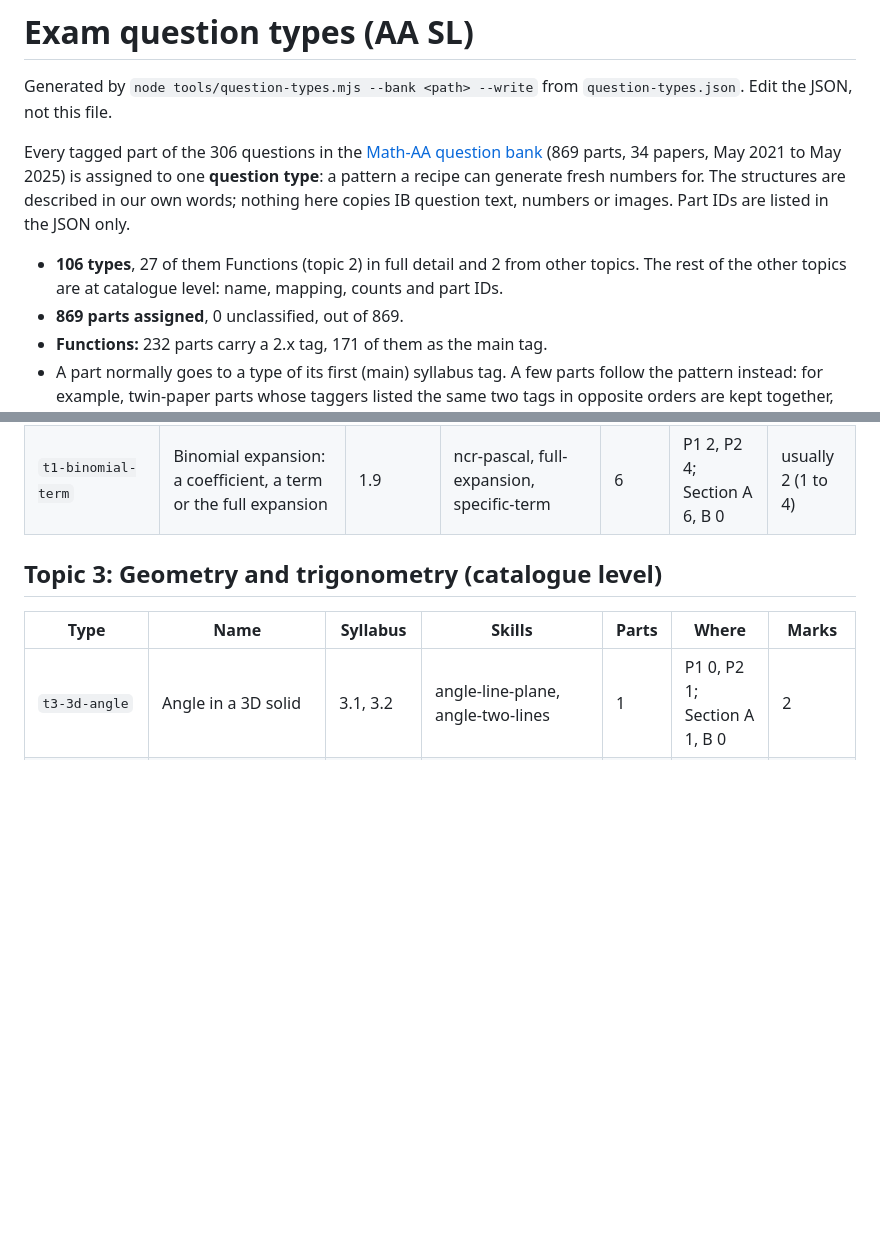
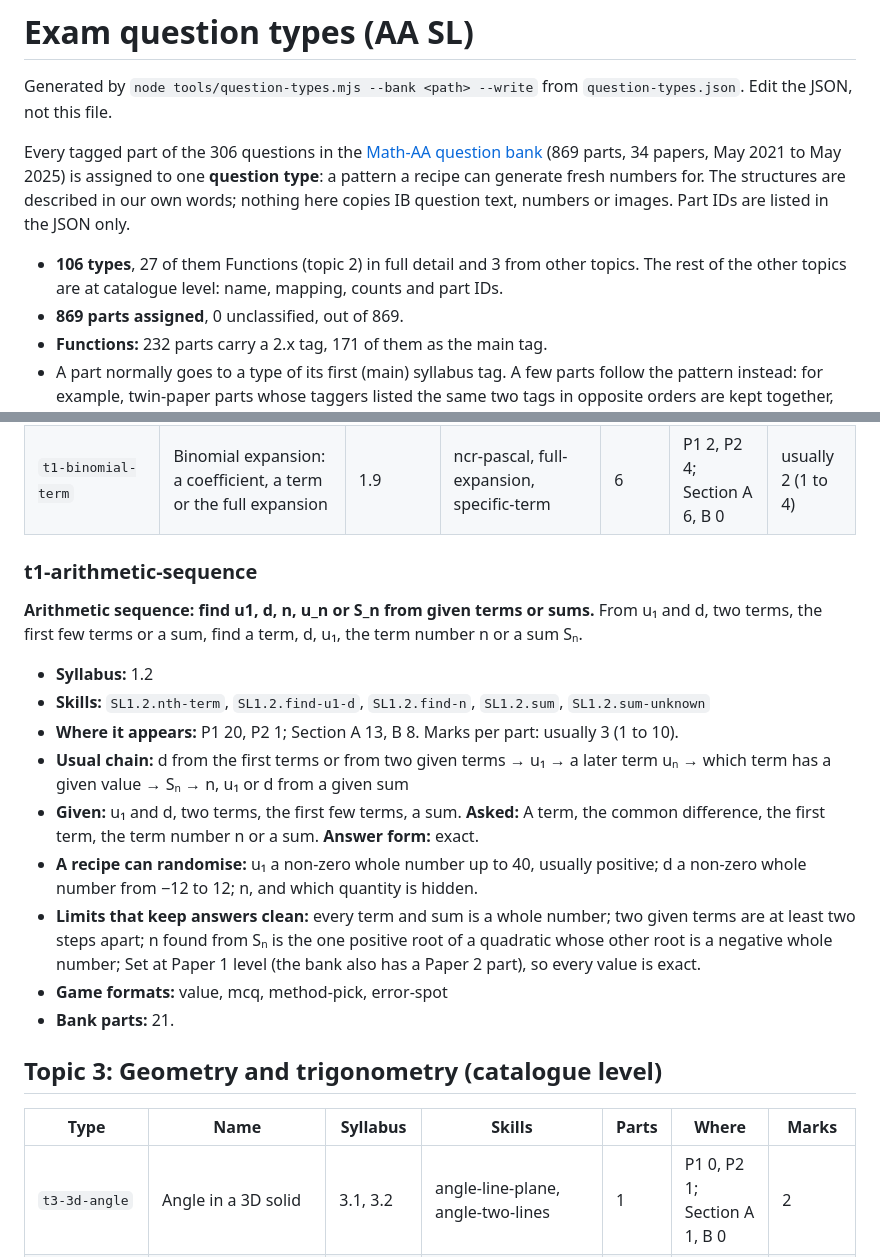
Before and after one commit to RktRobinhood/wasteland-academy, a Markdown page: curriculum/QUESTION_TYPES.md, 2 parts joined by grey strips. Drawn GitHub-style; blank space fills up the shorter version.

Commit message:
Arithmetic sequences: regenerate QUESTION_TYPES.md after the rebase onto triangles (FAL-392)
Co-Authored-By: Claude Opus 5.5 <noreply@anthropic.com>

```diff
--- a/curriculum/QUESTION_TYPES.md
+++ b/curriculum/QUESTION_TYPES.md
@@ -4,7 +4,7 @@ Generated by `node tools/question-types.mjs --bank <path> --write` from `questio
 
 Every tagged part of the 306 questions in the [Math-AA question bank](https://github.com/RktRobinhood/Math-AA---Question-Bank) (869 parts, 34 papers, May 2021 to May 2025) is assigned to one **question type**: a pattern a recipe can generate fresh numbers for. The structures are described in our own words; nothing here copies IB question text, numbers or images. Part IDs are listed in the JSON only.
 
-- **106 types**, 27 of them Functions (topic 2) in full detail and 2 from other topics. The rest of the other topics are at catalogue level: name, mapping, counts and part IDs.
+- **106 types**, 27 of them Functions (topic 2) in full detail and 3 from other topics. The rest of the other topics are at catalogue level: name, mapping, counts and part IDs.
 - **869 parts assigned**, 0 unclassified, out of 869.
 - **Functions:** 232 parts carry a 2.x tag, 171 of them as the main tag.
 - A part normally goes to a type of its first (main) syllabus tag. A few parts follow the pattern instead: for example, twin-paper parts whose taggers listed the same two tags in opposite orders are kept together, and log-law steps inside an exponential model go with the model.
@@ -457,6 +457,20 @@ Every tagged part of the 306 questions in the [Math-AA question bank](https://gi
 | `t1-binomial-find-unknown` | Binomial expansion: find an unknown from a given coefficient | 1.9 | find-unknown | 9 | P1 4, P2 5; Section A 9, B 0 | usually 5 (4 to 7) |
 | `t1-binomial-term` | Binomial expansion: a coefficient, a term or the full expansion | 1.9 | ncr-pascal, full-expansion, specific-term | 6 | P1 2, P2 4; Section A 6, B 0 | usually 2 (1 to 4) |
 
+### t1-arithmetic-sequence
+
+**Arithmetic sequence: find u1, d, n, u_n or S_n from given terms or sums.** From u₁ and d, two terms, the first few terms or a sum, find a term, d, u₁, the term number n or a sum Sₙ.
+
+- **Syllabus:** 1.2
+- **Skills:** `SL1.2.nth-term`, `SL1.2.find-u1-d`, `SL1.2.find-n`, `SL1.2.sum`, `SL1.2.sum-unknown`
+- **Where it appears:** P1 20, P2 1; Section A 13, B 8. Marks per part: usually 3 (1 to 10).
+- **Usual chain:** d from the first terms or from two given terms → u₁ → a later term uₙ → which term has a given value → Sₙ → n, u₁ or d from a given sum
+- **Given:** u₁ and d, two terms, the first few terms, a sum. **Asked:** A term, the common difference, the first term, the term number n or a sum. **Answer form:** exact.
+- **A recipe can randomise:** u₁ a non-zero whole number up to 40, usually positive; d a non-zero whole number from −12 to 12; n, and which quantity is hidden.
+- **Limits that keep answers clean:** every term and sum is a whole number; two given terms are at least two steps apart; n found from Sₙ is the one positive root of a quadratic whose other root is a negative whole number; Set at Paper 1 level (the bank also has a Paper 2 part), so every value is exact.
+- **Game formats:** value, mcq, method-pick, error-spot
+- **Bank parts:** 21.
+
 ## Topic 3: Geometry and trigonometry (catalogue level)
 
 | Type | Name | Syllabus | Skills | Parts | Where | Marks |
```
